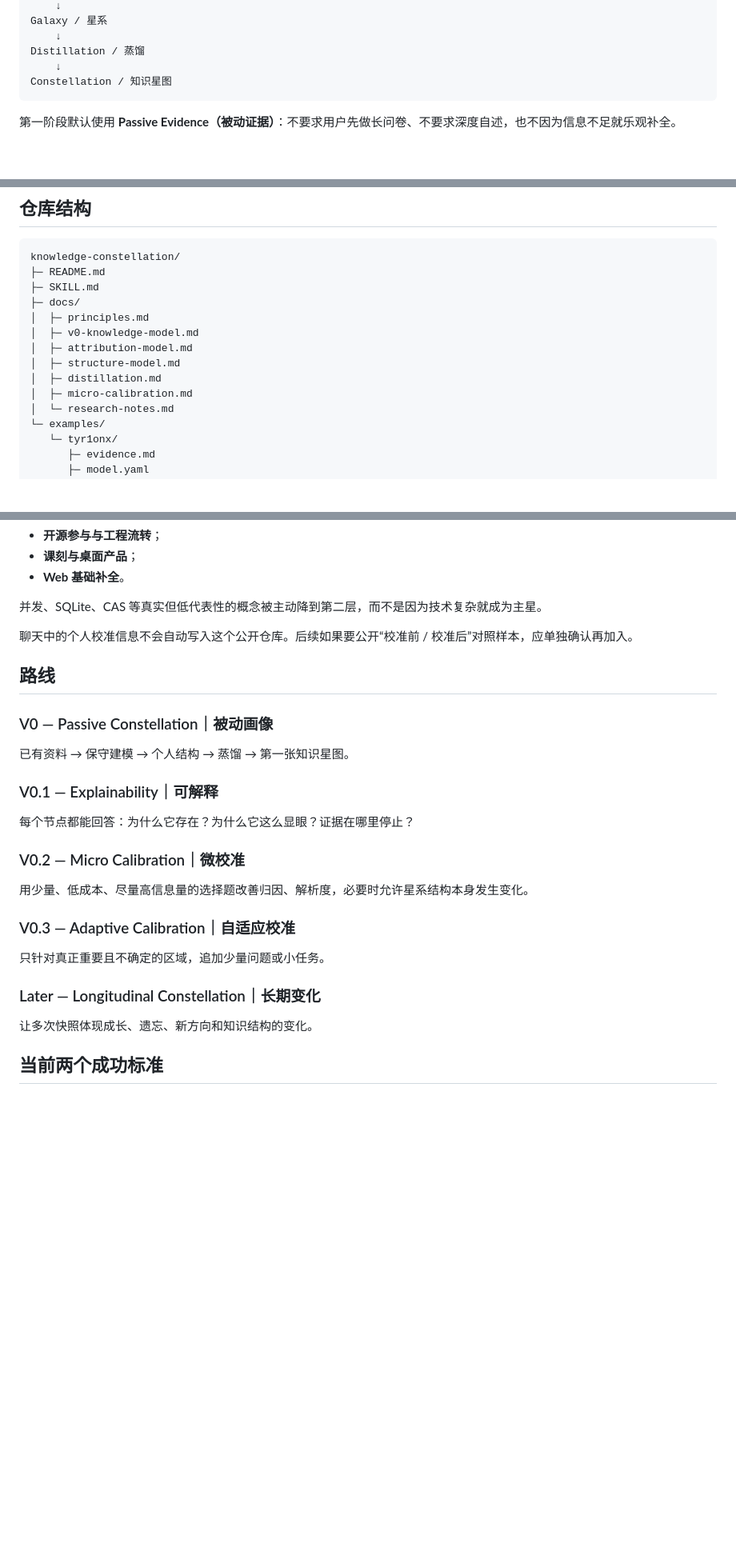
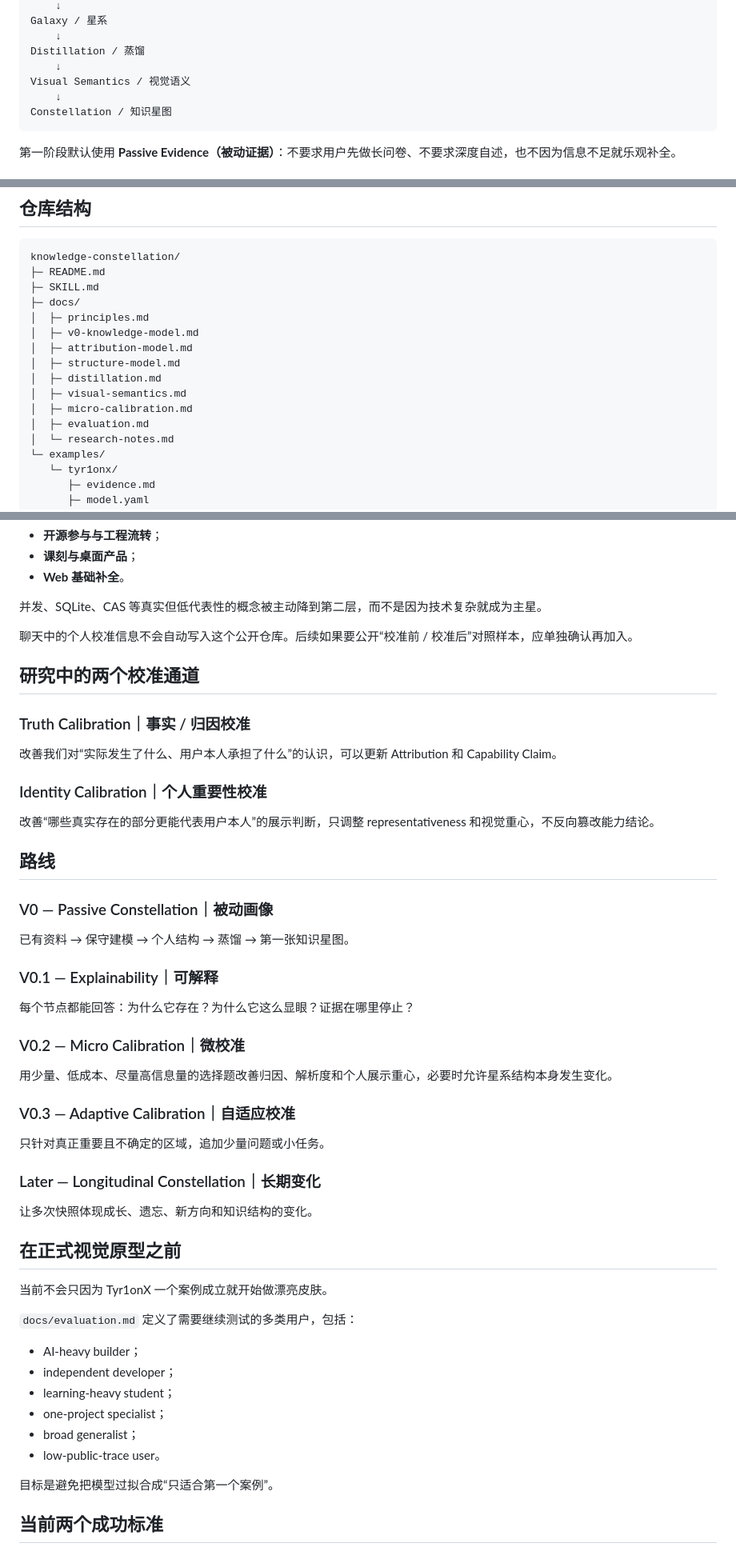
Before and after one commit to Tyr1onX/knowledge-constellation, a Markdown page: README.md, 3 parts joined by grey strips. Shown at 80% size. GitHub-like rendering; blank space fills up the shorter version.

Commit message:
docs: list visual and evaluation research

````diff
--- a/README.md
+++ b/README.md
@@ -35,6 +35,8 @@ Galaxy / 星系
     ↓
 Distillation / 蒸馏
     ↓
+Visual Semantics / 视觉语义
+    ↓
 Constellation / 知识星图
 ```
 
@@ -66,7 +68,9 @@ knowledge-constellation/
 │  ├─ attribution-model.md
 │  ├─ structure-model.md
 │  ├─ distillation.md
+│  ├─ visual-semantics.md
 │  ├─ micro-calibration.md
+│  ├─ evaluation.md
 │  └─ research-notes.md
 └─ examples/
    └─ tyr1onx/
@@ -97,6 +101,16 @@ knowledge-constellation/
 
 聊天中的个人校准信息不会自动写入这个公开仓库。后续如果要公开“校准前 / 校准后”对照样本，应单独确认再加入。
 
+## 研究中的两个校准通道
+
+### Truth Calibration｜事实 / 归因校准
+
+改善我们对“实际发生了什么、用户本人承担了什么”的认识，可以更新 Attribution 和 Capability Claim。
+
+### Identity Calibration｜个人重要性校准
+
+改善“哪些真实存在的部分更能代表用户本人”的展示判断，只调整 representativeness 和视觉重心，不反向篡改能力结论。
+
 ## 路线
 
 ### V0 — Passive Constellation｜被动画像
@@ -109,7 +123,7 @@ knowledge-constellation/
 
 ### V0.2 — Micro Calibration｜微校准
 
-用少量、低成本、尽量高信息量的选择题改善归因、解析度，必要时允许星系结构本身发生变化。
+用少量、低成本、尽量高信息量的选择题改善归因、解析度和个人展示重心，必要时允许星系结构本身发生变化。
 
 ### V0.3 — Adaptive Calibration｜自适应校准
 
@@ -118,6 +132,21 @@ knowledge-constellation/
 ### Later — Longitudinal Constellation｜长期变化
 
 让多次快照体现成长、遗忘、新方向和知识结构的变化。
+
+## 在正式视觉原型之前
+
+当前不会只因为 Tyr1onX 一个案例成立就开始做漂亮皮肤。
+
+`docs/evaluation.md` 定义了需要继续测试的多类用户，包括：
+
+- AI-heavy builder；
+- independent developer；
+- learning-heavy student；
+- one-project specialist；
+- broad generalist；
+- low-public-trace user。
+
+目标是避免把模型过拟合成“只适合第一个案例”。
 
 ## 当前两个成功标准
 
````
